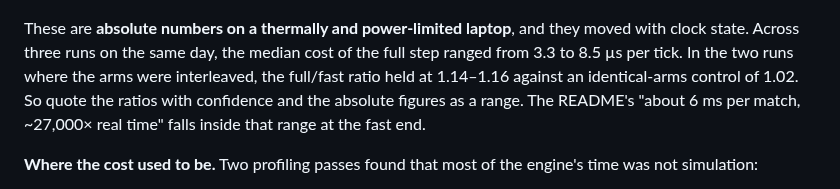
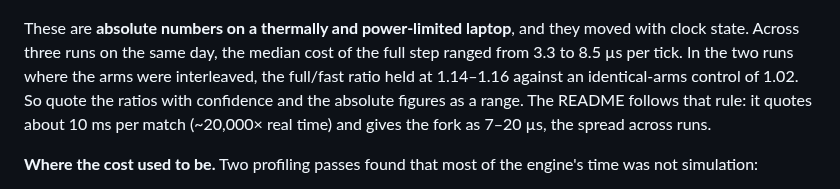
Before and after one commit to itzik123/ClashRoyaleAi, a Markdown page: docs/RESEARCH.md, the part around the change. GitHub-like rendering.

```diff
--- a/docs/RESEARCH.md
+++ b/docs/RESEARCH.md
@@ -540,8 +540,9 @@ they moved with clock state. Across three runs on the same day, the median
 cost of the full step ranged from 3.3 to 8.5 µs per tick. In the two runs
 where the arms were interleaved, the full/fast ratio held at 1.14–1.16 against
 an identical-arms control of 1.02. So quote the ratios with
-confidence and the absolute figures as a range. The README's "about 6 ms per
-match, ~27,000× real time" falls inside that range at the fast end.
+confidence and the absolute figures as a range. The README follows that rule:
+it quotes about 10 ms per match (~20,000× real time) and gives the fork as
+7–20 µs, the spread across runs.
 
 **Where the cost used to be.** Two profiling passes found that most of the
 engine's time was not simulation:
```
Also changed, not shown: README.md (+2 -2 lines).
